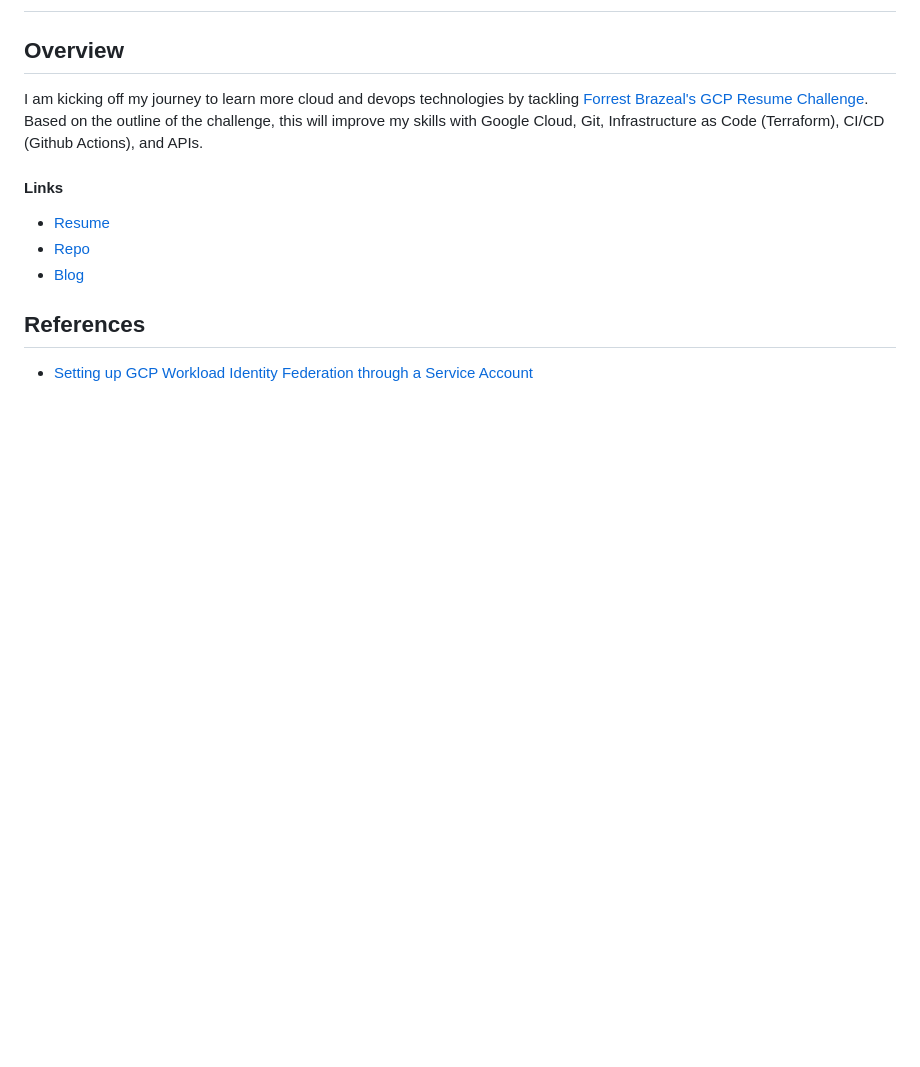
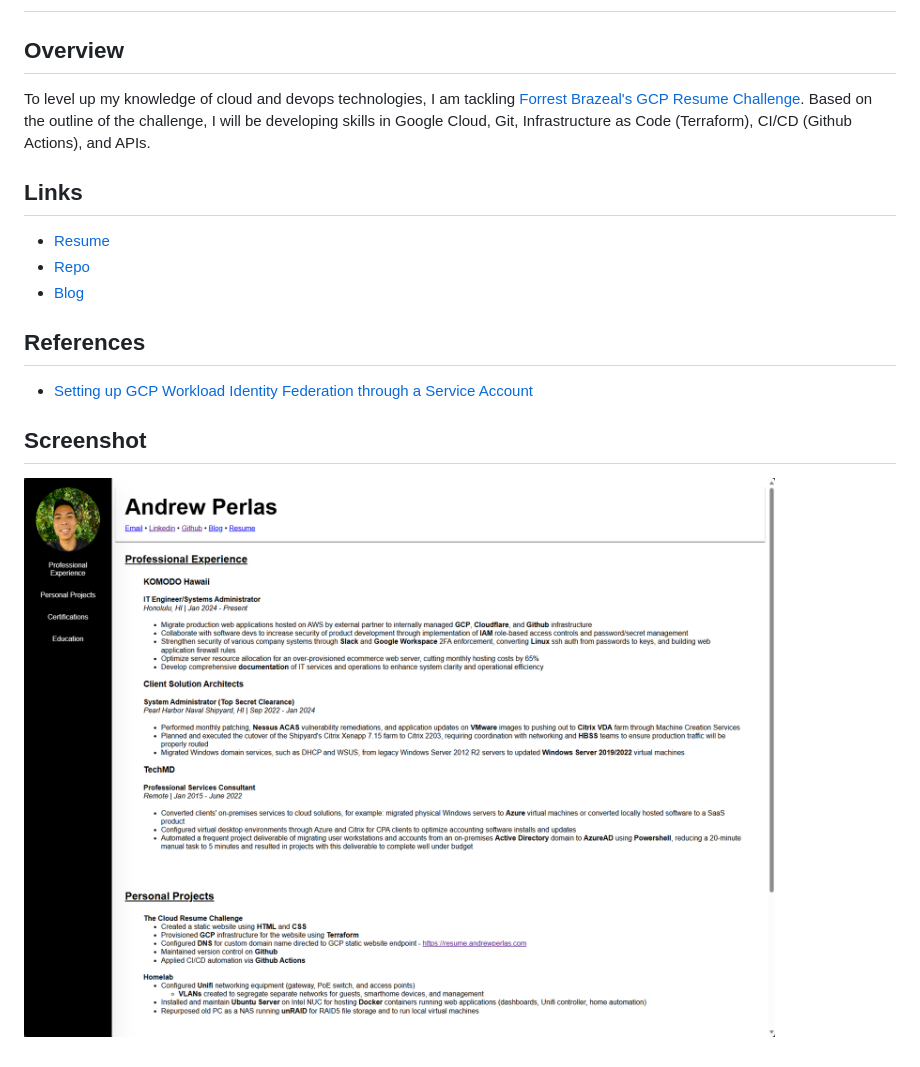
Before and after one commit to andrewperlas/gcp-resume, a Markdown page: README.md, the part around the change. GitHub-like rendering; pictures changed too: web/images/resume-challenge-screencap.png (added); blank space fills up the shorter version.

Commit message:
update: readme, resume file, index.html content

```diff
--- a/README.md
+++ b/README.md
@@ -2,9 +2,9 @@
 
 ## Overview
 
-I am kicking off my journey to learn more cloud and devops technologies by tackling [Forrest Brazeal's GCP Resume Challenge](https://cloudresumechallenge.dev/docs/the-challenge/googlecloud/). Based on the outline of the challenge, this will improve my skills with Google Cloud, Git, Infrastructure as Code (Terraform), CI/CD (Github Actions), and APIs.
+To level up my knowledge of cloud and devops technologies, I am tackling [Forrest Brazeal's GCP Resume Challenge](https://cloudresumechallenge.dev/docs/the-challenge/googlecloud/). Based on the outline of the challenge, I will be developing skills in Google Cloud, Git, Infrastructure as Code (Terraform), CI/CD (Github Actions), and APIs.
 
-#### Links
+## Links
 - [Resume](https://resume.andrewperlas.com)<br>
 - [Repo](https://github.com/andrewperlas/gcp-resume)<br>
 - [Blog](https://techblog.andrewperlas.com)<br>
@@ -12,3 +12,6 @@ I am kicking off my journey to learn more cloud and devops technologies by tackl
 ## References
 
 - [Setting up GCP Workload Identity Federation through a Service Account](https://github.com/google-github-actions/auth?tab=readme-ov-file#workload-identity-federation-through-a-service-account)
+
+## Screenshot
+![](/web/images/resume-challenge-screencap.png)
```
Also changed, not shown: 2 other files.
